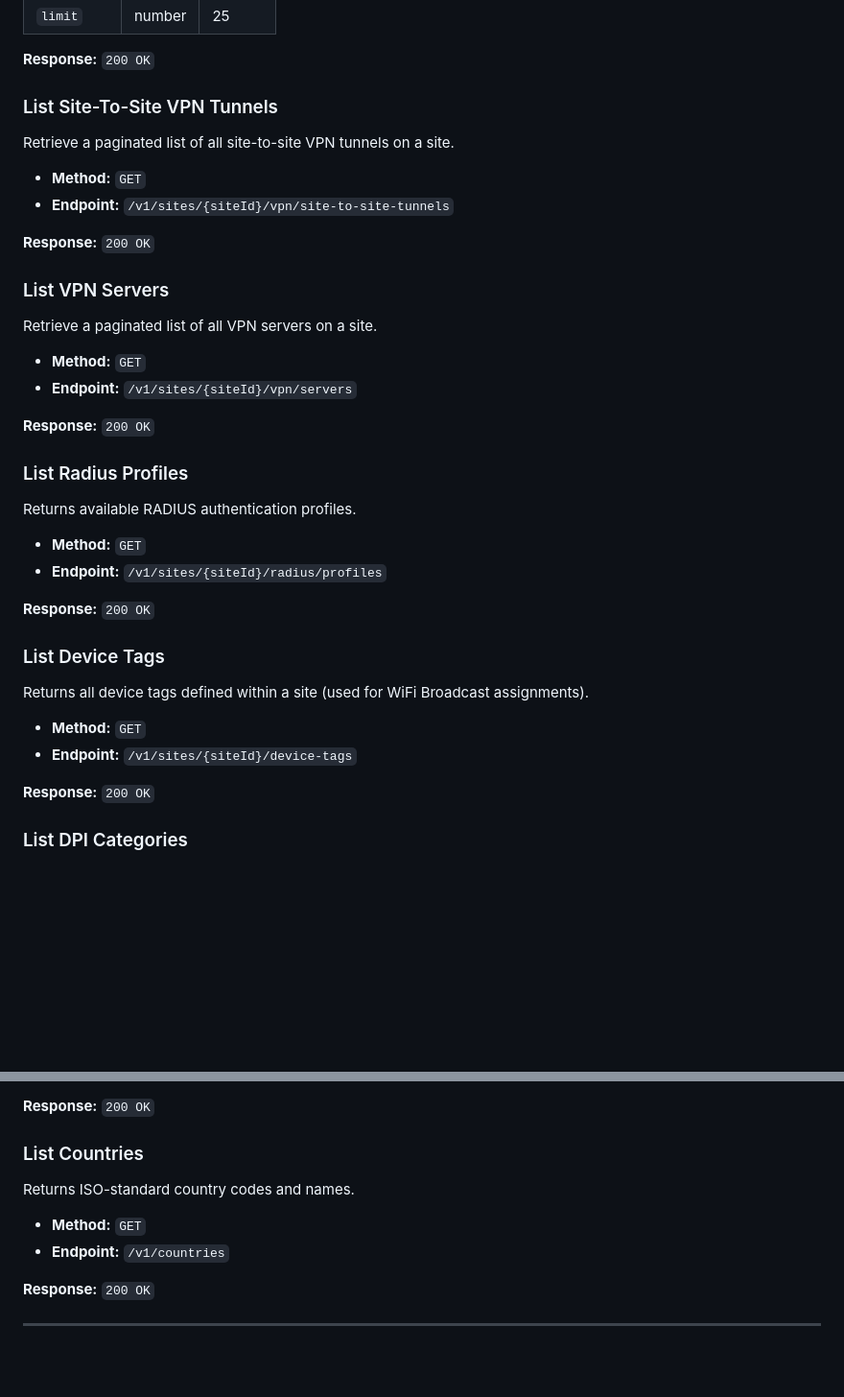
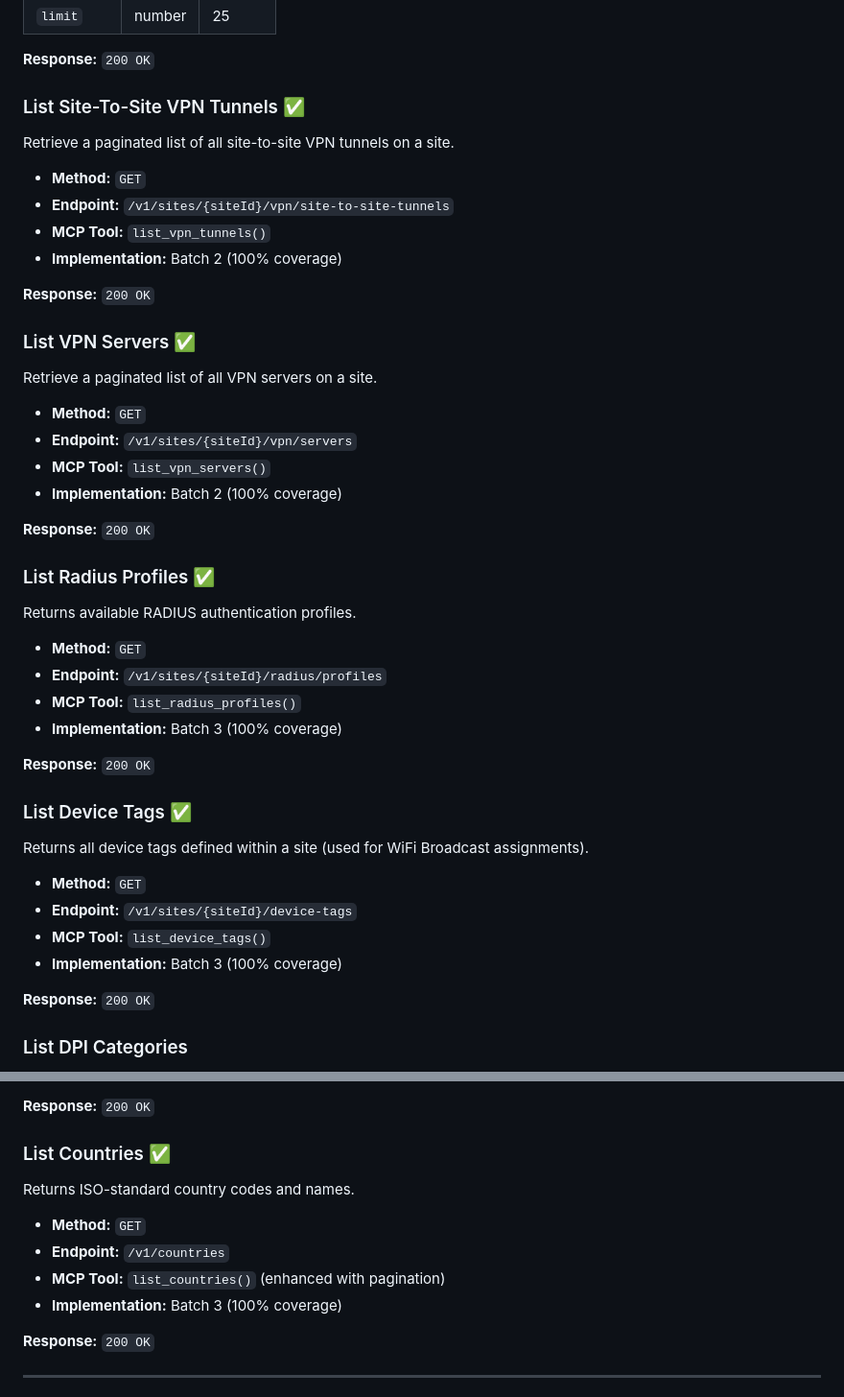
Before and after one commit to enuno/unifi-mcp-server, a Markdown page: docs/UNIFI_API.md, 2 parts joined by grey strips. Shown at 96% size. Rendered like a GitHub page; blank space fills up the shorter version.

```diff
--- a/docs/UNIFI_API.md
+++ b/docs/UNIFI_API.md
@@ -888,39 +898,47 @@ Returns available WAN interface definitions for a given site.
 
 **Response:** `200 OK`
 
-### List Site-To-Site VPN Tunnels
+### List Site-To-Site VPN Tunnels ✅
 
 Retrieve a paginated list of all site-to-site VPN tunnels on a site.
 
 - **Method:** `GET`
 - **Endpoint:** `/v1/sites/{siteId}/vpn/site-to-site-tunnels`
+- **MCP Tool:** `list_vpn_tunnels()`
+- **Implementation:** Batch 2 (100% coverage)
 
 **Response:** `200 OK`
 
-### List VPN Servers
+### List VPN Servers ✅
 
 Retrieve a paginated list of all VPN servers on a site.
 
 - **Method:** `GET`
 - **Endpoint:** `/v1/sites/{siteId}/vpn/servers`
+- **MCP Tool:** `list_vpn_servers()`
+- **Implementation:** Batch 2 (100% coverage)
 
 **Response:** `200 OK`
 
-### List Radius Profiles
+### List Radius Profiles ✅
 
 Returns available RADIUS authentication profiles.
 
 - **Method:** `GET`
 - **Endpoint:** `/v1/sites/{siteId}/radius/profiles`
+- **MCP Tool:** `list_radius_profiles()`
+- **Implementation:** Batch 3 (100% coverage)
 
 **Response:** `200 OK`
 
-### List Device Tags
+### List Device Tags ✅
 
 Returns all device tags defined within a site (used for WiFi Broadcast assignments).
 
 - **Method:** `GET`
 - **Endpoint:** `/v1/sites/{siteId}/device-tags`
+- **MCP Tool:** `list_device_tags()`
+- **Implementation:** Batch 3 (100% coverage)
 
 **Response:** `200 OK`
 
@@ -942,12 +960,14 @@ Lists DPI-recognized applications grouped under categories.
 
 **Response:** `200 OK`
 
-### List Countries
+### List Countries ✅
 
 Returns ISO-standard country codes and names.
 
 - **Method:** `GET`
 - **Endpoint:** `/v1/countries`
+- **MCP Tool:** `list_countries()` (enhanced with pagination)
+- **Implementation:** Batch 3 (100% coverage)
 
 **Response:** `200 OK`
 
```
Also changed, not shown: other parts of docs/UNIFI_API.md (+15 -5 lines).
